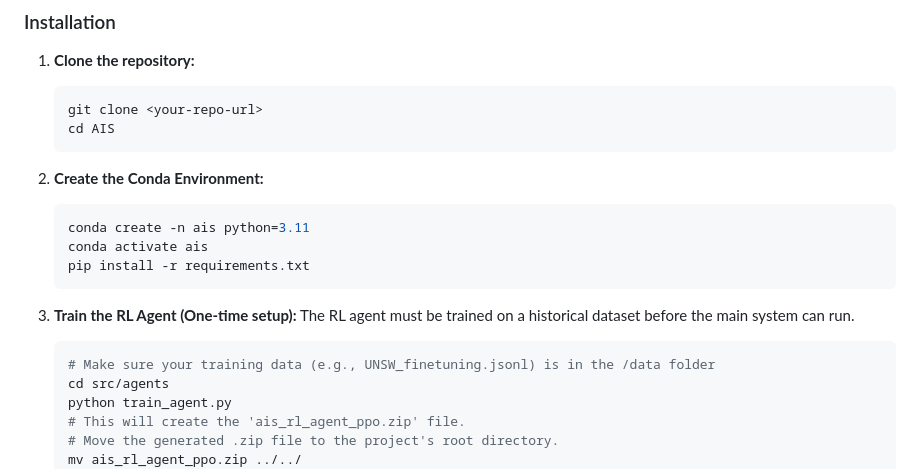
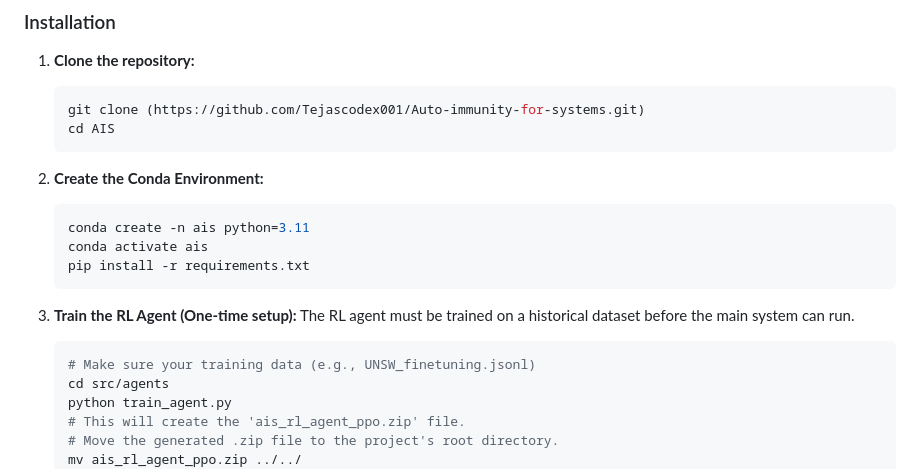
Before and after one commit to Tejascodex001/Auto-immunity-for-systems, a Markdown page: README.md, the part around one of its changes. GitHub-like rendering.

Commit message:
Fix repository URL and clean up README.md
Updated the repository URL and removed optional comment about the architecture diagram.

````diff
--- a/README.md
+++ b/README.md
@@ -34,7 +33,7 @@ The project is built on a modular, three-part architecture that simulates a comp
 
 1.  **Clone the repository:**
     ```bash
-    git clone <your-repo-url>
+    git clone (https://github.com/Tejascodex001/Auto-immunity-for-systems.git)
     cd AIS
     ```
 
@@ -48,7 +47,7 @@ The project is built on a modular, three-part architecture that simulates a comp
 3.  **Train the RL Agent (One-time setup):**
     The RL agent must be trained on a historical dataset before the main system can run.
     ```bash
-    # Make sure your training data (e.g., UNSW_finetuning.jsonl) is in the /data folder
+    # Make sure your training data (e.g., UNSW_finetuning.jsonl)
     cd src/agents
     python train_agent.py
     # This will create the 'ais_rl_agent_ppo.zip' file.
````
Also changed, not shown: other parts of README.md (+0 -1 lines).
